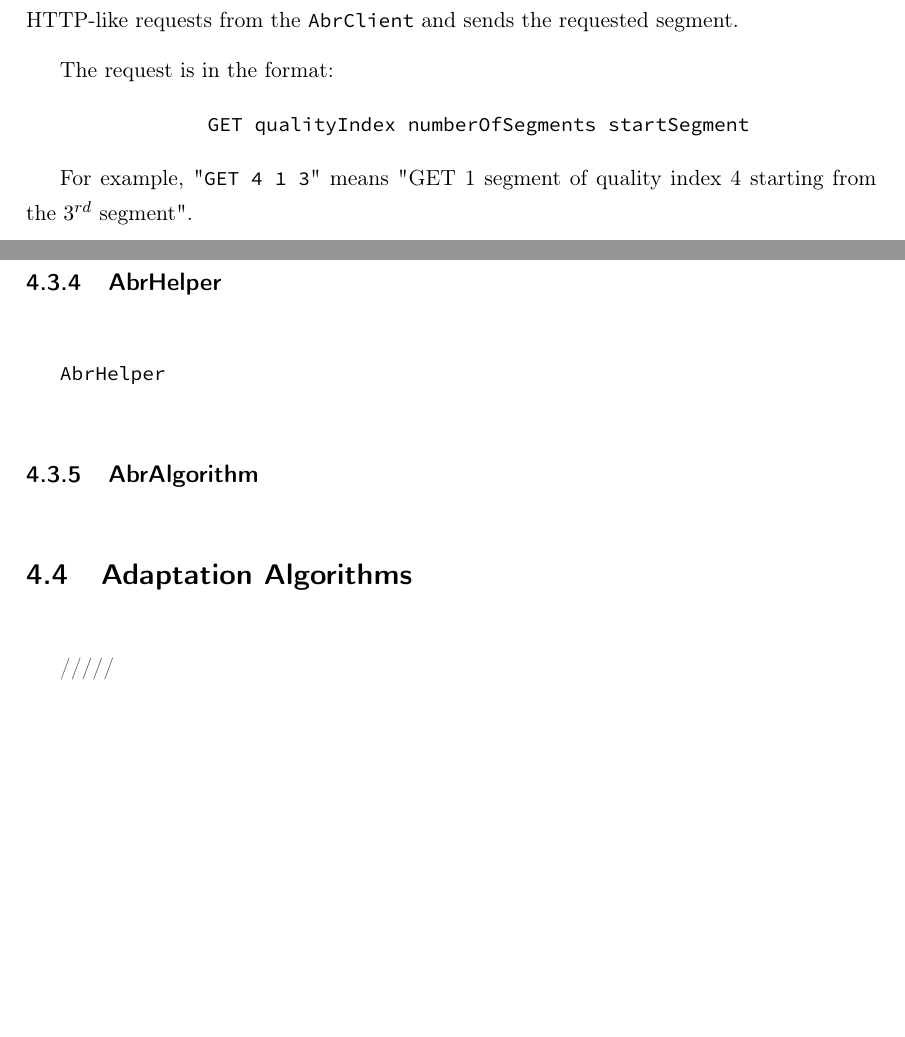
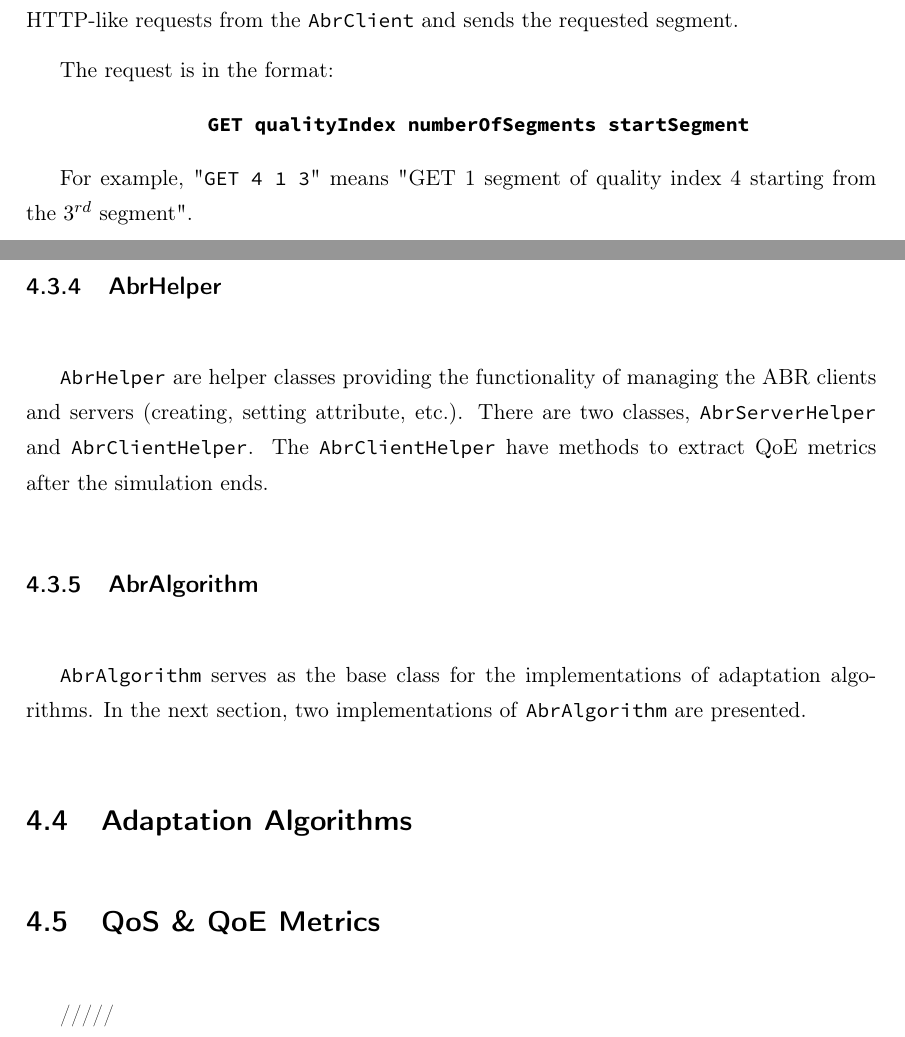
Before and after one commit to xxliu95/TFM, a LaTeX thesis (main.tex, which reads 4-abr.tex): two parts of pages 67 and 69 of 90, joined at a grey line, cut so that both start at the same text, the shorter picture padded with empty space. Compiled offline with pdfLaTeX.

Commit message:
17-06-2021

```diff
--- a/4-abr.tex
+++ b/4-abr.tex
@@ -101,7 +101,7 @@ The request is in the format:
 
 \begin{itemize}[noitemsep, topsep=0pt]
   \centering
-  \item[] \texttt{GET qualityIndex numberOfSegments startSegment}
+  \item[] \texttt{\textbf{GET qualityIndex numberOfSegments startSegment}}
 \end{itemize}
 
 For example, "\texttt{GET 4 1 3}" means "GET 1 segment of quality index 4 starting from the
@@ -164,12 +164,20 @@ creating a MPD file parser has been considered, but it can be done in the future
 
 \subsection{AbrHelper}
 
-\texttt{AbrHelper}
+\texttt{AbrHelper} are helper classes providing the functionality of managing the ABR clients and
+servers (creating, setting attribute, etc.). There are two classes, \texttt{AbrServerHelper}
+and \texttt{AbrClientHelper}. The \texttt{AbrClientHelper} have methods to extract QoE metrics
+after the simulation ends.
 
 \subsection{AbrAlgorithm}
+
+\texttt{AbrAlgorithm} serves as the base class for the implementations of adaptation algorithms.
+In the next section, two implementations of \texttt{AbrAlgorithm} are presented.
 
 \section{Adaptation Algorithms}
 \label{sec:abralgo}
 
 
+\section{QoS \& QoE Metrics}
+
 /////
```
Also changed, not shown: 1 other file.
